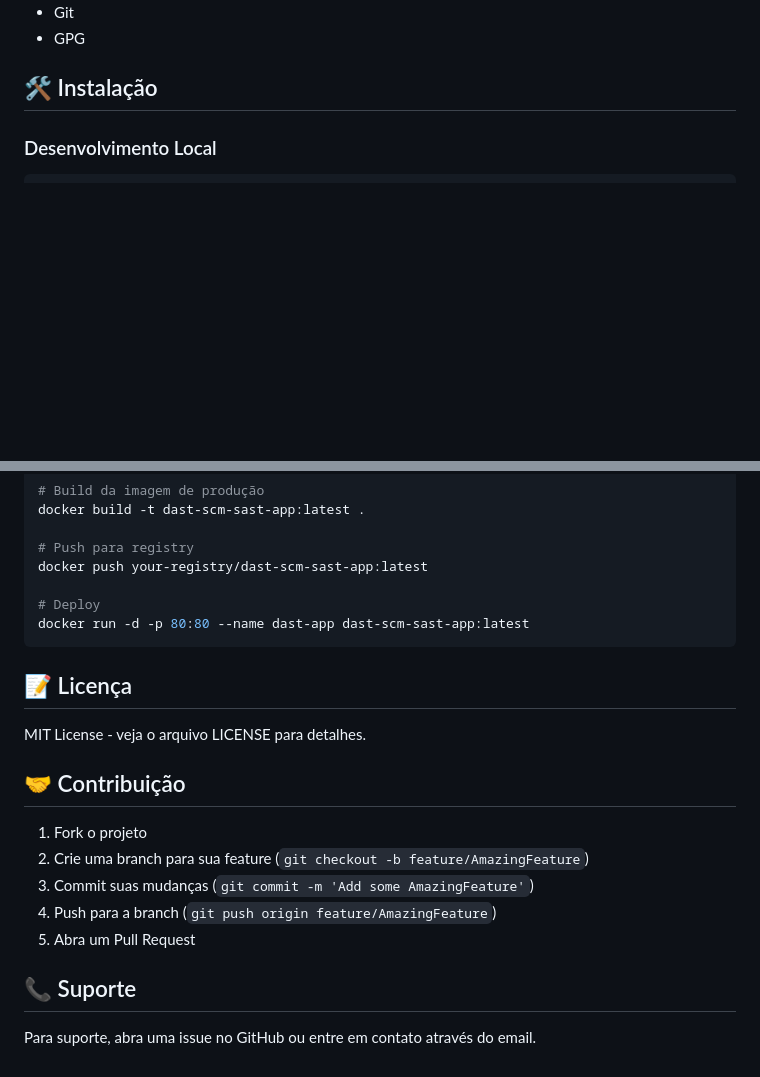
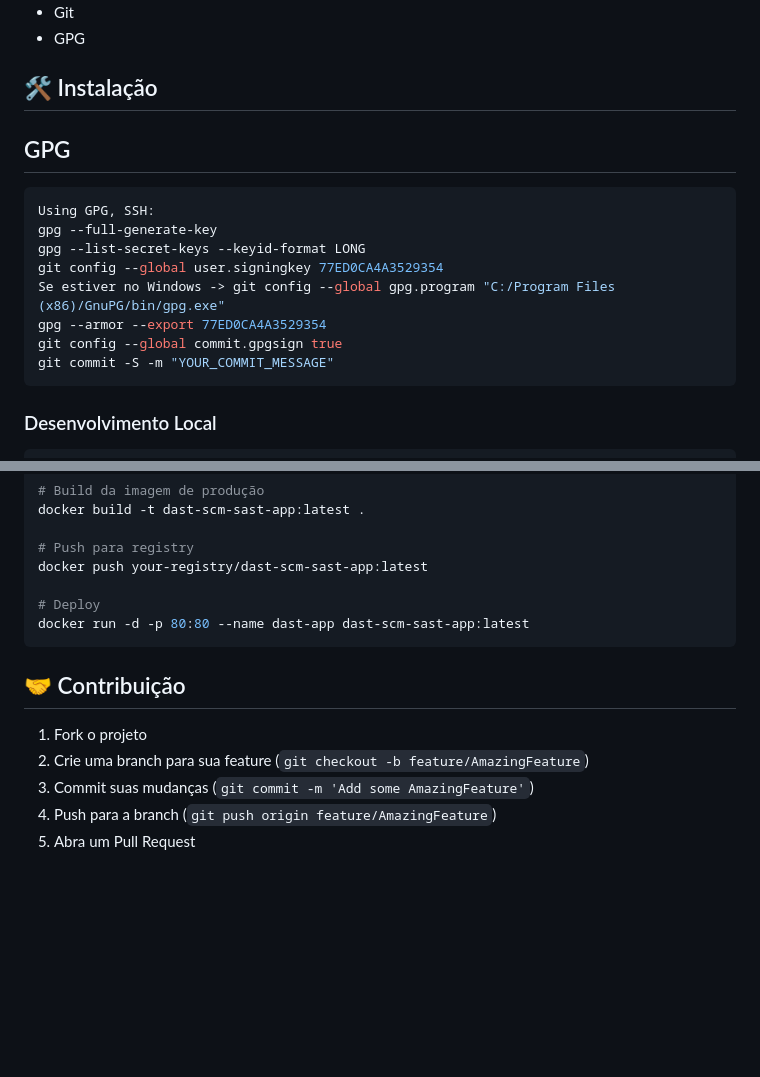
Before and after one commit to rrddevops/prj-dast-scm-sast, a Markdown page: README.md, 2 parts joined by grey strips. GitHub-like rendering; blank space fills up the shorter version.

Commit message:
gpg descrition Readme.md

````diff
--- a/README.md
+++ b/README.md
@@ -24,6 +24,18 @@ Aplicação web PHP/Slim com esteira completa de validação de código incluind
 - GPG
 
 ## 🛠️ Instalação
+
+## GPG
+```bash
+Using GPG, SSH:
+gpg --full-generate-key
+gpg --list-secret-keys --keyid-format LONG
+git config --global user.signingkey 77ED0CA4A3529354
+Se estiver no Windows -> git config --global gpg.program "C:/Program Files (x86)/GnuPG/bin/gpg.exe"
+gpg --armor --export 77ED0CA4A3529354
+git config --global commit.gpgsign true
+git commit -S -m "YOUR_COMMIT_MESSAGE"
+```
 
 ### Desenvolvimento Local
 
@@ -302,10 +314,6 @@ docker push your-registry/dast-scm-sast-app:latest
 docker run -d -p 80:80 --name dast-app dast-scm-sast-app:latest
 ```
 
-## 📝 Licença
-
-MIT License - veja o arquivo LICENSE para detalhes.
-
 ## 🤝 Contribuição
 
 1. Fork o projeto
@@ -313,7 +321,3 @@ MIT License - veja o arquivo LICENSE para detalhes.
 3. Commit suas mudanças (`git commit -m 'Add some AmazingFeature'`)
 4. Push para a branch (`git push origin feature/AmazingFeature`)
 5. Abra um Pull Request
-
-## 📞 Suporte
-
-Para suporte, abra uma issue no GitHub ou entre em contato através do email.
````
